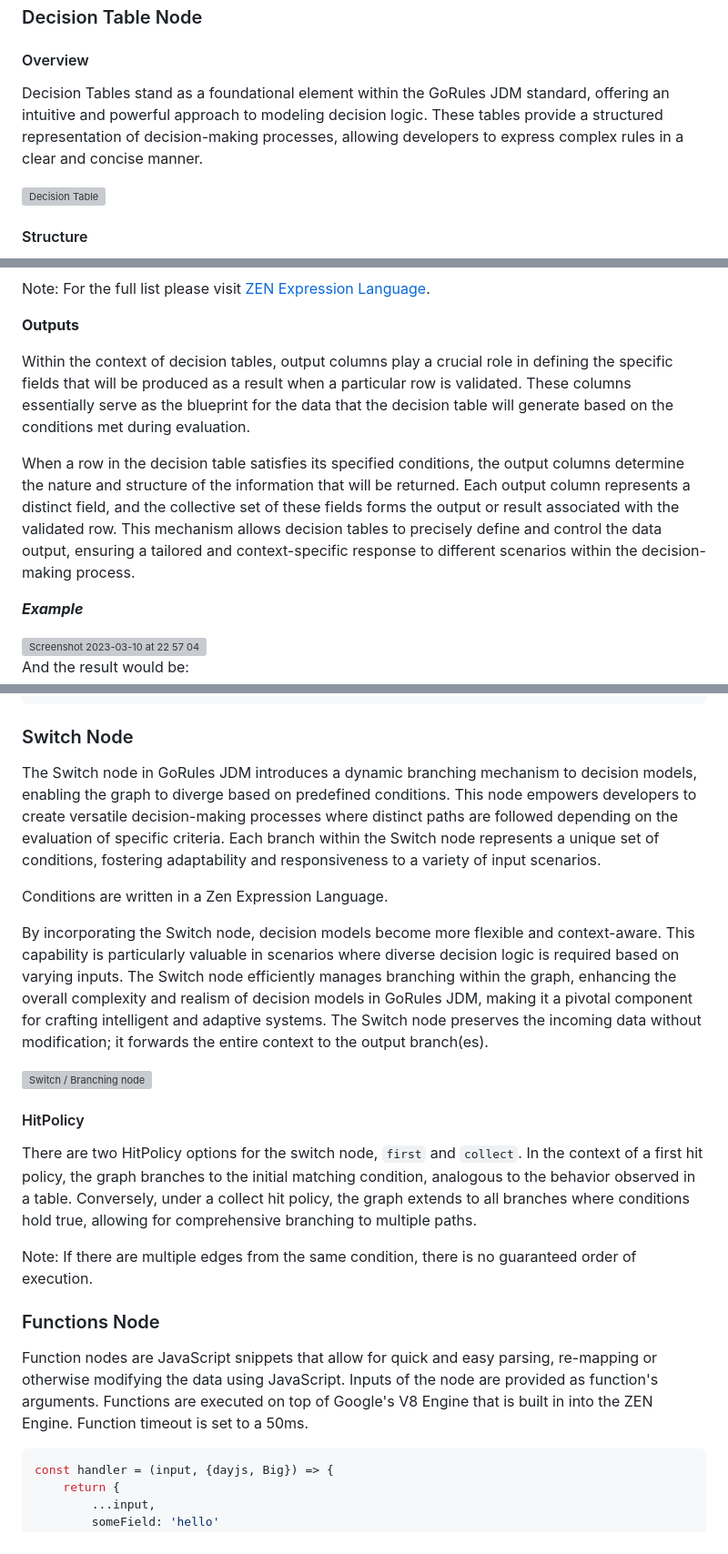
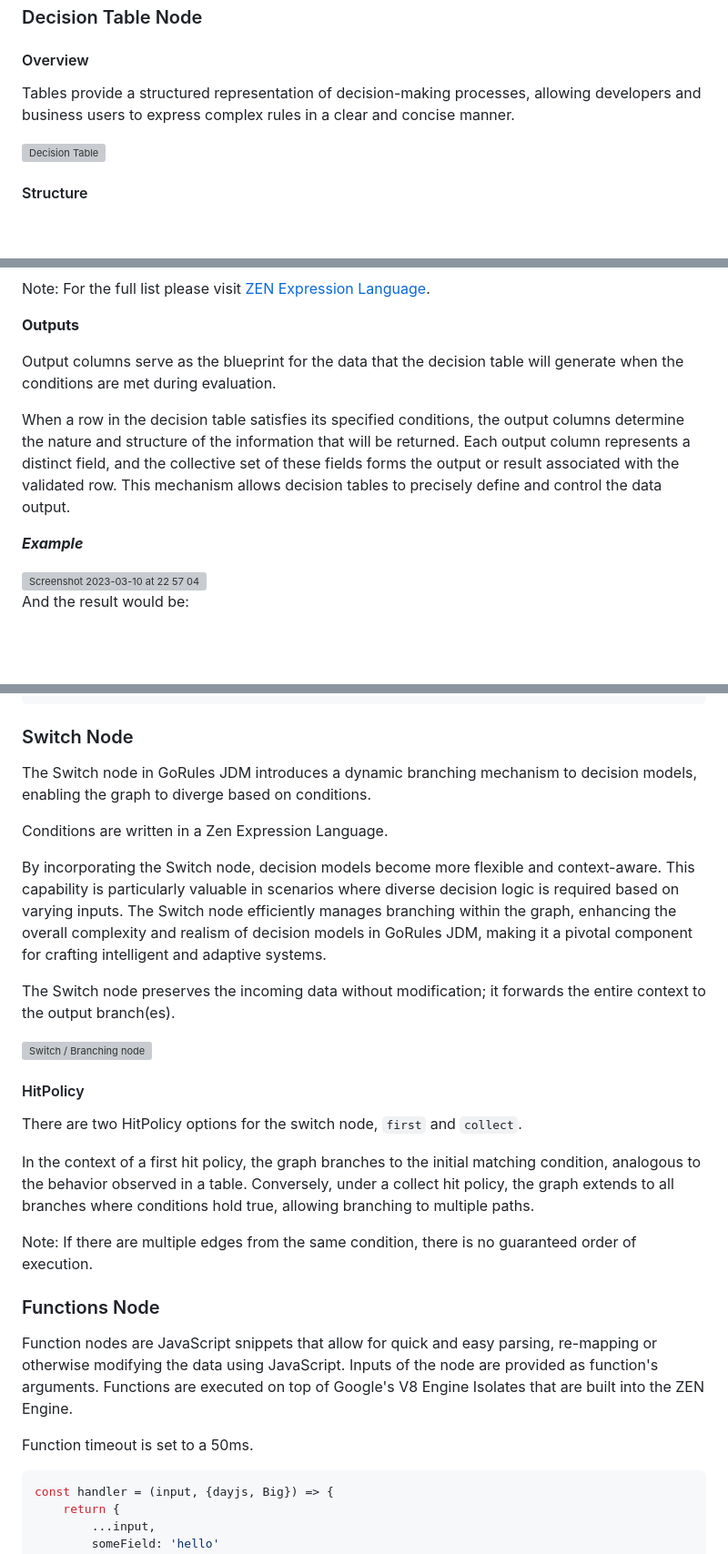
Before and after one commit to gorules/zen, a Markdown page: README.md, 3 parts joined by grey strips. Shown: that part at 91% size. Drawn GitHub-style; blank space fills up the shorter version; grey boxes are pictures that could not be loaded.

````diff
--- a/README.md
+++ b/README.md
@@ -107,7 +105,7 @@ There are 5 main node types in addition to a graph Input Node (Request) and Outp
 
 #### Overview
 
-Decision Tables stand as a foundational element within the GoRules JDM standard, offering an intuitive and powerful approach to modeling decision logic. These tables provide a structured representation of decision-making processes, allowing developers to express complex rules in a clear and concise manner.
+Tables provide a structured representation of decision-making processes, allowing developers and business users to express complex rules in a clear and concise manner.
 
 <img width="960" alt="Decision Table" src="https://github.com/gorules/zen/assets/60513195/b18f645b-3bdc-4fb6-8fd4-023bee5a8999">
 
@@ -220,9 +222,9 @@ Note: For the full list please visit [ZEN Expression Language](https://gorules.i
 
 **Outputs**
 
-Within the context of decision tables, output columns play a crucial role in defining the specific fields that will be produced as a result when a particular row is validated. These columns essentially serve as the blueprint for the data that the decision table will generate based on the conditions met during evaluation.
+Output columns serve as the blueprint for the data that the decision table will generate when the conditions are met during evaluation.
 
-When a row in the decision table satisfies its specified conditions, the output columns determine the nature and structure of the information that will be returned. Each output column represents a distinct field, and the collective set of these fields forms the output or result associated with the validated row. This mechanism allows decision tables to precisely define and control the data output, ensuring a tailored and context-specific response to different scenarios within the decision-making process.
+When a row in the decision table satisfies its specified conditions, the output columns determine the nature and structure of the information that will be returned. Each output column represents a distinct field, and the collective set of these fields forms the output or result associated with the validated row. This mechanism allows decision tables to precisely define and control the data output.
 
 ***Example***
 
@@ -243,26 +245,29 @@ And the result would be:
 ```
 ### Switch Node
 
-The Switch node in GoRules JDM introduces a dynamic branching mechanism to decision models, enabling the graph to diverge based on predefined conditions. This node empowers developers to create versatile decision-making processes where distinct paths are followed depending on the evaluation of specific criteria. Each branch within the Switch node represents a unique set of conditions, fostering adaptability and responsiveness to a variety of input scenarios.
+The Switch node in GoRules JDM introduces a dynamic branching mechanism to decision models, enabling the graph to diverge based on conditions.
 
 Conditions are written in a Zen Expression Language.
 
 By incorporating the Switch node, decision models become more flexible and context-aware. This capability is particularly valuable in scenarios where diverse decision logic is required based on varying inputs. The Switch node efficiently manages branching within the graph, enhancing the overall complexity and realism of decision models in GoRules JDM, making it a pivotal component for crafting intelligent and adaptive systems.
+
 The Switch node preserves the incoming data without modification; it forwards the entire context to the output branch(es).
 
 <img width="960" alt="Switch / Branching node" src="https://github.com/gorules/zen/assets/60513195/05c5793c-563e-471b-b487-261b58a84f97">
 
 #### HitPolicy
 There are two HitPolicy options for the switch node, `first` and `collect`.
-In the context of a first hit policy, the graph branches to the initial matching condition, analogous to the behavior observed in a table. Conversely, under a collect hit policy, the graph extends to all branches where conditions hold true, allowing for comprehensive branching to multiple paths.
+
+In the context of a first hit policy, the graph branches to the initial matching condition, analogous to the behavior observed in a table. Conversely, under a collect hit policy, the graph extends to all branches where conditions hold true, allowing branching to multiple paths.
 
 Note: If there are multiple edges from the same condition, there is no guaranteed order of execution.
 
-
 ### Functions Node
 
-Function nodes are JavaScript snippets that allow for quick and easy parsing, re-mapping or otherwise modifying the data using JavaScript. Inputs of the node are provided as function's arguments. Functions are executed on top of Google's V8 Engine that is built in into the ZEN Engine.
+Function nodes are JavaScript snippets that allow for quick and easy parsing, re-mapping or otherwise modifying the data using JavaScript. Inputs of the node are provided as function's arguments. Functions are executed on top of Google's V8 Engine Isolates that are built into the ZEN Engine.
+
 Function timeout is set to a 50ms.
+
 ```js
 const handler = (input, {dayjs, Big}) => {
     return {
````
Also changed, not shown: other parts of README.md (+21 -19 lines).
